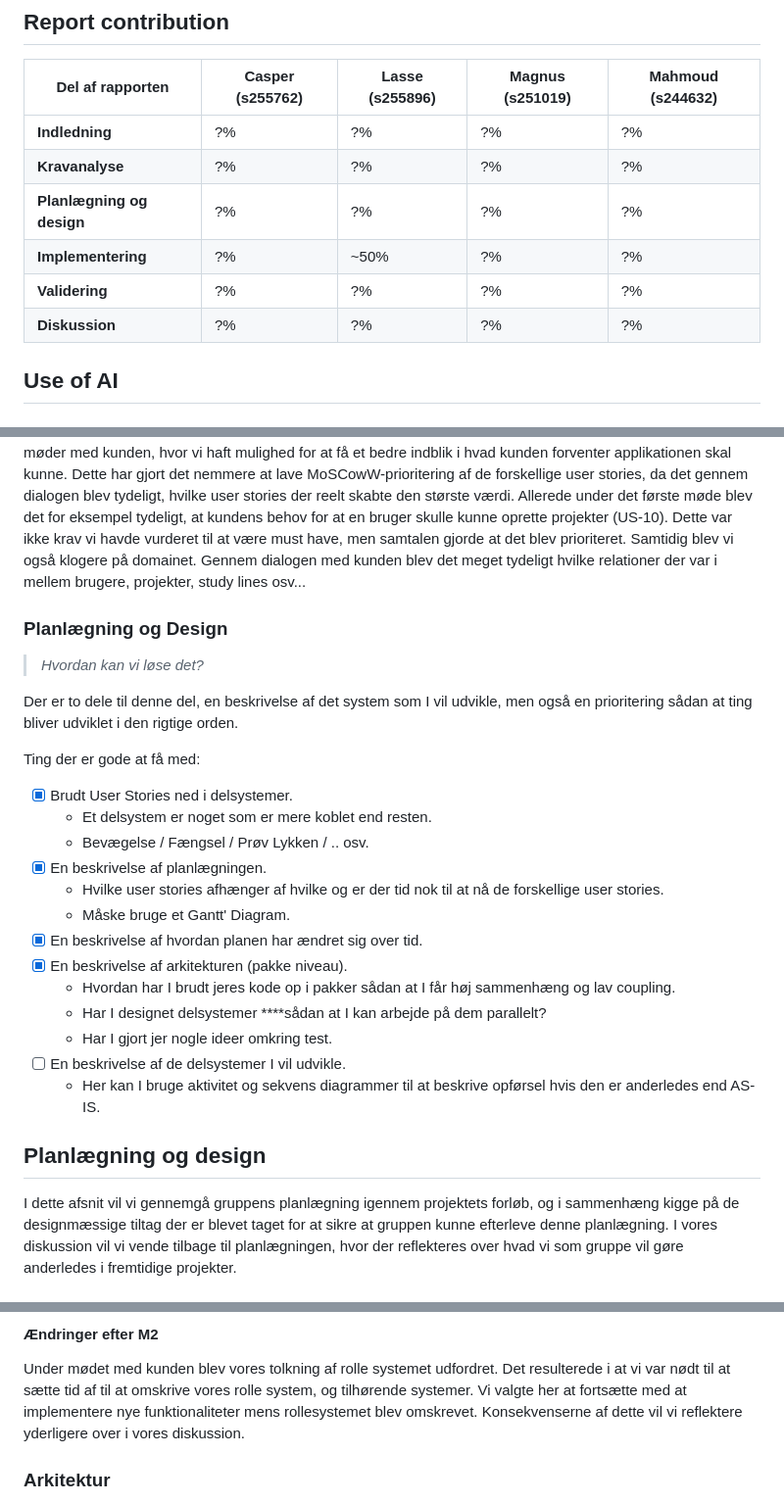
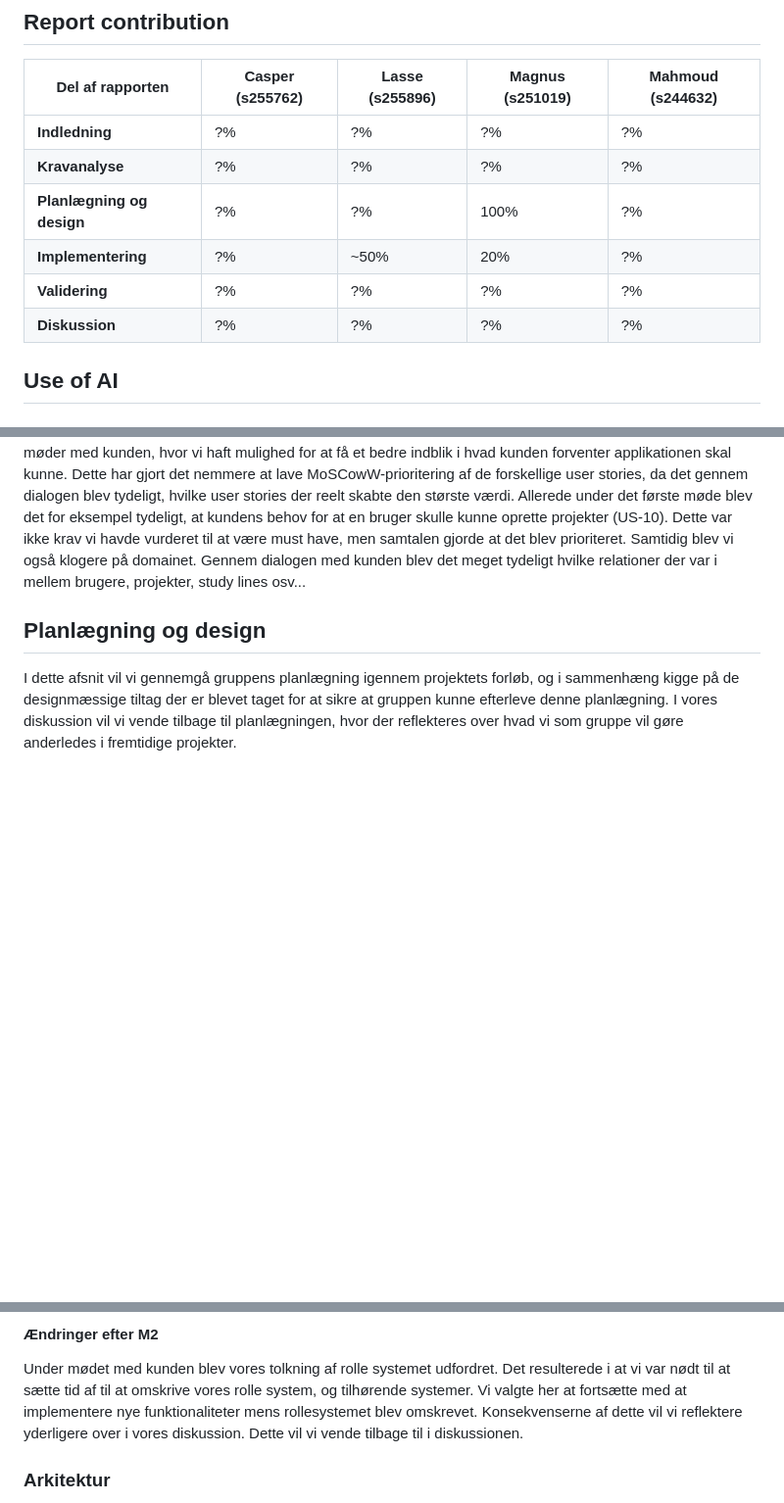
Before and after one commit to Friisma/Fordel_Group_14, a Markdown page: RAPPORT.md, 3 parts joined by grey strips. Shown at 98% size. Drawn GitHub-style; blank space fills up the shorter version.

Commit message:
Added statement on code contribution score 2

```diff
--- a/RAPPORT.md
+++ b/RAPPORT.md
@@ -25,13 +25,13 @@ authors:
 
 ## Report contribution
 | Del af rapporten | Casper (s255762) | Lasse (s255896) | Magnus (s251019) | Mahmoud (s244632) |
-| --- | --- | --- | --- | --- |
-| **Indledning** | ?% | ?% | ?% | ?% |
-| **Kravanalyse** | ?% | ?% | ?% | ?% |
-| **Planlægning og design** | ?% | ?% | ?% | ?% |
-| **Implementering** | ?% | ~50% | ?% | ?% |
-| **Validering** | ?% | ?% | ?% | ?% |
-| **Diskussion** | ?% | ?% | ?% | ?% |
+| --- | --- | --- |------------------| --- |
+| **Indledning** | ?% | ?% | ?%               | ?% |
+| **Kravanalyse** | ?% | ?% | ?%               | ?% |
+| **Planlægning og design** | ?% | ?% | 100%             | ?% |
+| **Implementering** | ?% | ~50% | 20%              | ?% |
+| **Validering** | ?% | ?% | ?%               | ?% |
+| **Diskussion** | ?% | ?% | ?%               | ?% |
 
 ## Use of AI
 ### s255896 (Lasse Pedersen)
@@ -259,28 +265,6 @@ tydeligt, at kundens behov for at en bruger skulle kunne oprette projekter (US-1
 til at være must have, men samtalen gjorde at det blev prioriteret. Samtidig blev vi også klogere på domainet. Gennem
 dialogen med kunden blev det meget tydeligt hvilke relationer der var i mellem brugere, projekter, study lines osv...
 
-### Planlægning og Design
-
-> _Hvordan kan vi løse det?_
-
-Der er to dele til denne del, en beskrivelse af det system som I vil udvikle, men også en prioritering sådan at ting bliver udviklet i den rigtige orden.
-
-Ting der er gode at få med:
-
-- [x] Brudt User Stories ned i delsystemer.
-  - Et delsystem er noget som er mere koblet end resten.
-  - Bevægelse / Fængsel / Prøv Lykken / .. osv.
-- [x] En beskrivelse af planlægningen.
-  - Hvilke user stories afhænger af hvilke og er der tid nok til at nå de forskellige user stories.
-  - Måske bruge et Gantt' Diagram.
-- [x] En beskrivelse af hvordan planen har ændret sig over tid.
-- [x] En beskrivelse af arkitekturen (pakke niveau).
-  - Hvordan har I brudt jeres kode op i pakker sådan at I får høj sammenhæng og lav coupling.
-  - Har I designet delsystemer ****sådan at I kan arbejde på dem parallelt?
-  - Har I gjort jer nogle ideer omkring test.
-- [ ] En beskrivelse af de delsystemer I vil udvikle.
-  - Her kan I bruge aktivitet og sekvens diagrammer til at beskrive opførsel hvis den er anderledes
-    end AS-IS.
 
 ## Planlægning og design
 I dette afsnit vil vi gennemgå gruppens planlægning igennem projektets forløb, og i sammenhæng kigge på de designmæssige
@@ -350,7 +334,7 @@ at producere noget kode før M1.
 #### Ændringer efter M2
 Under mødet med kunden blev vores tolkning af rolle systemet udfordret. Det resulterede i at vi var nødt til at sætte tid af til at omskrive
 vores rolle system, og tilhørende systemer. Vi valgte her at fortsætte med at implementere nye funktionaliteter mens rollesystemet blev omskrevet.
-Konsekvenserne af dette vil vi reflektere yderligere over i vores diskussion.
+Konsekvenserne af dette vil vi reflektere yderligere over i vores diskussion. Dette vil vi vende tilbage til i diskussionen.
 
 ### Arkitektur
 
```
Also changed, not shown: other parts of RAPPORT.md (+8 -2 lines).
